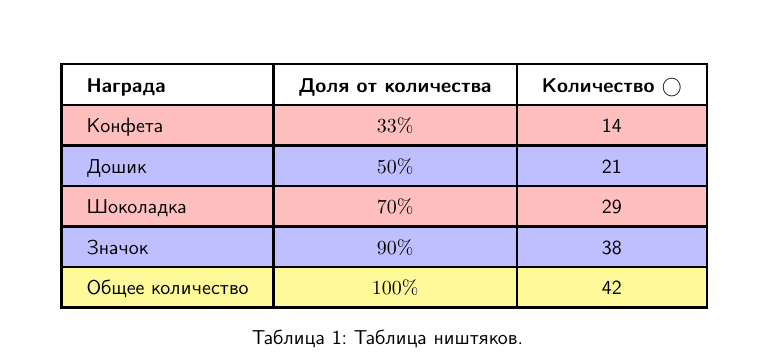
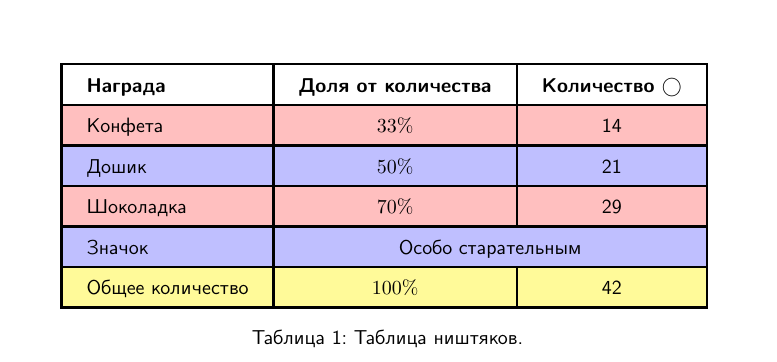
Before and after one commit to egorshuk/klsh-2024, a LaTeX paper (main.tex): part of page 36 of 38, cut so that both start at the same text. The pictures show the PDF file solution.pdf that the author committed with the source.

Commit message:
changing tab:Ништяки

```diff
--- a/main.tex
+++ b/main.tex
@@ -142,7 +142,7 @@
         Конфета & $33\%$ & 14 \\ \hline
         Дошик & $50\%$ & 21 \\ \hline
         Шоколадка & $70\%$ & 29 \\ \hline
-        Значок& $90\%$ & 38 \\ \hline
+        Значок& \multicolumn{2}{c|}{Особо старательным}\\ \hline
         \rowcolor{yellow!40} Общее количество & $100\%$ & \thewishlist \\ \hline
     \end{tabular}
     \label{tab:Ништяки}
```
Also changed, not shown: solution.pdf.
